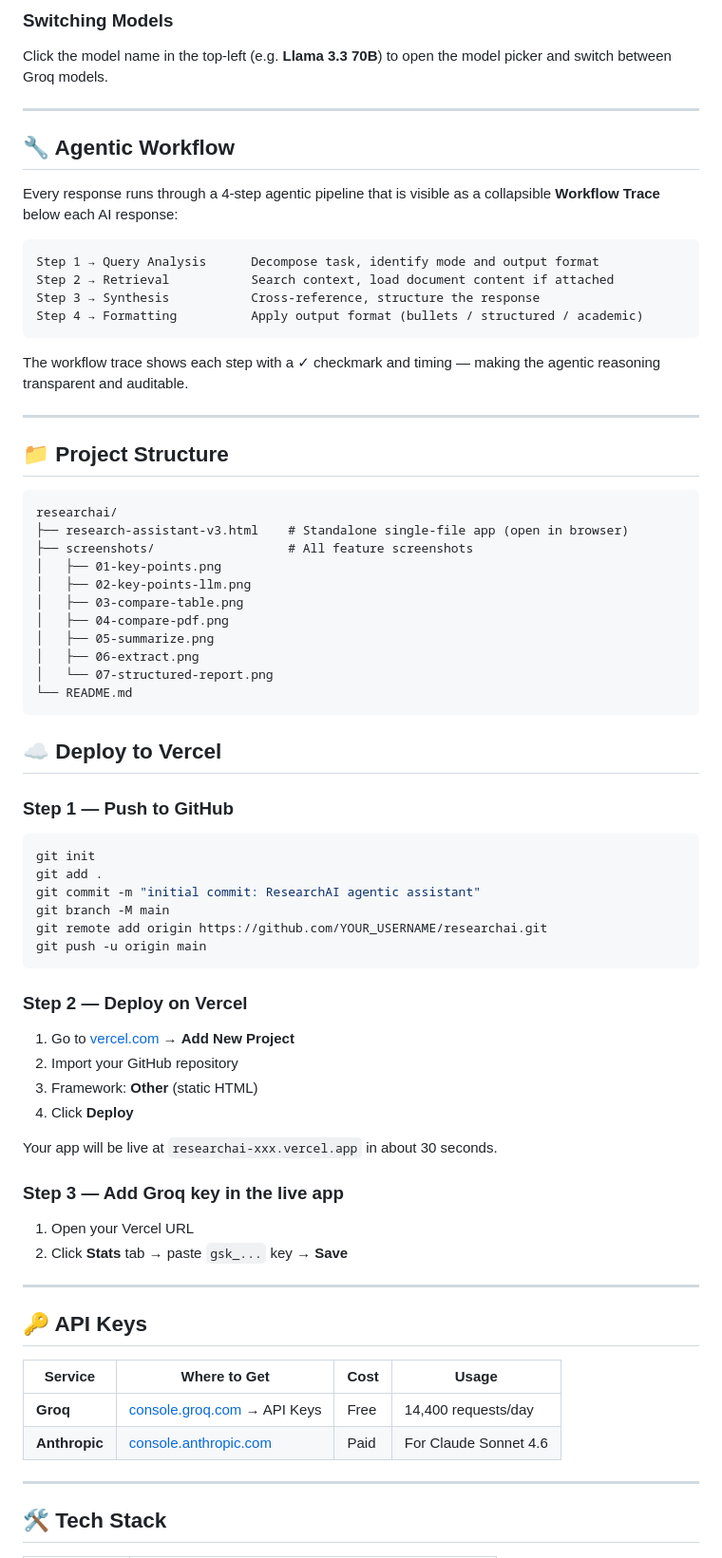
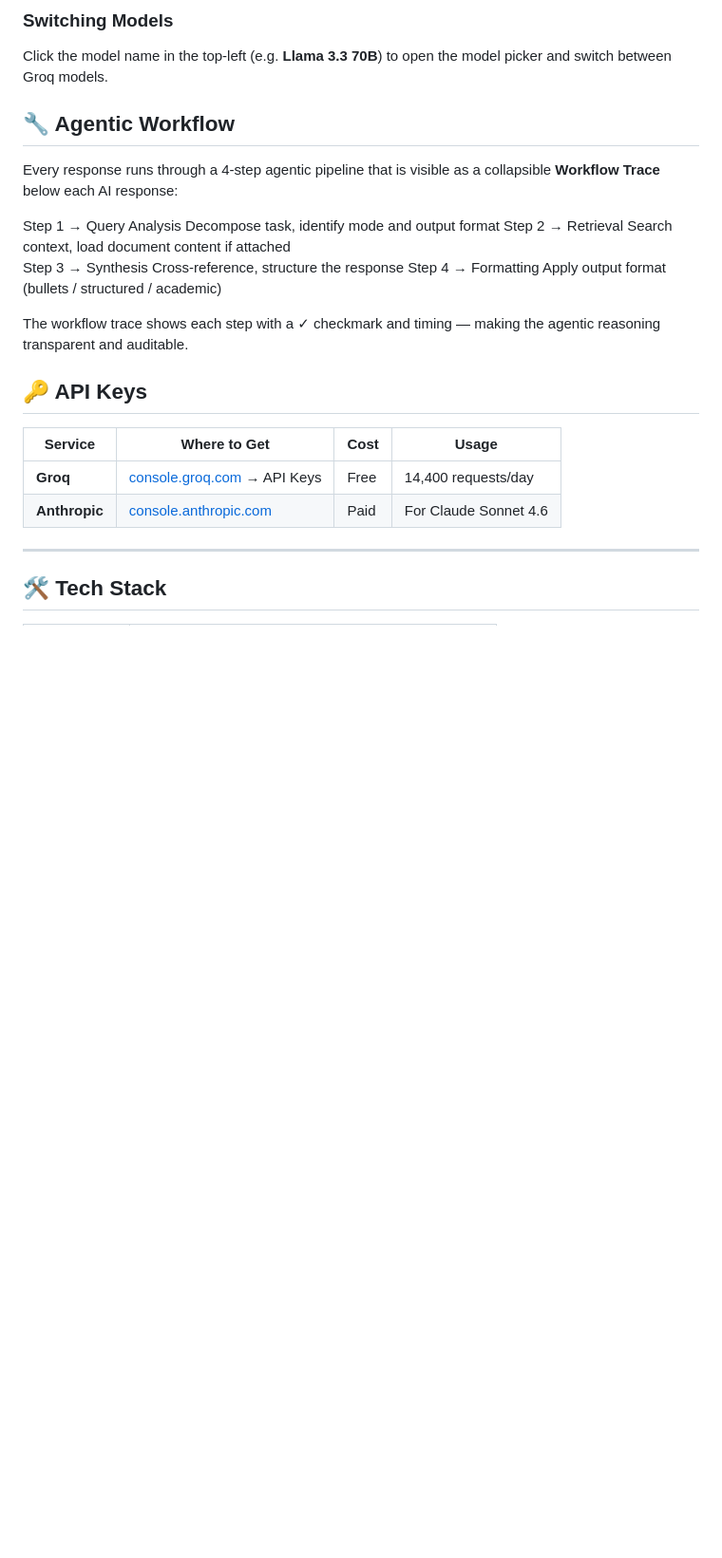
Before and after one commit to priyanshumanash/Research-agent, a Markdown page: README.md, the part around one of its changes. Shown at 95% size. Rendered like a GitHub page; blank space fills up the shorter version.

````diff
--- a/README.md
+++ b/README.md
@@ -161,68 +149,17 @@ See the [Deploy to Vercel](#-deploy-to-vercel) section below.
 ### Switching Models
 Click the model name in the top-left (e.g. **Llama 3.3 70B**) to open the model picker and switch between Groq models.
 
----
 
 ## 🔧 Agentic Workflow
 
 Every response runs through a 4-step agentic pipeline that is visible as a collapsible **Workflow Trace** below each AI response:
 
-```
 Step 1 → Query Analysis      Decompose task, identify mode and output format
 Step 2 → Retrieval           Search context, load document content if attached
 Step 3 → Synthesis           Cross-reference, structure the response
 Step 4 → Formatting          Apply output format (bullets / structured / academic)
-```
 
 The workflow trace shows each step with a ✓ checkmark and timing — making the agentic reasoning transparent and auditable.
-
----
-
-## 📁 Project Structure
-
-```
-researchai/
-├── research-assistant-v3.html    # Standalone single-file app (open in browser)
-├── screenshots/                  # All feature screenshots
-│   ├── 01-key-points.png
-│   ├── 02-key-points-llm.png
-│   ├── 03-compare-table.png
-│   ├── 04-compare-pdf.png
-│   ├── 05-summarize.png
-│   ├── 06-extract.png
-│   └── 07-structured-report.png
-└── README.md
-```
-
-
-## ☁️ Deploy to Vercel
-
-### Step 1 — Push to GitHub
-
-```bash
-git init
-git add .
-git commit -m "initial commit: ResearchAI agentic assistant"
-git branch -M main
-git remote add origin https://github.com/YOUR_USERNAME/researchai.git
-git push -u origin main
-```
-
-### Step 2 — Deploy on Vercel
-
-1. Go to [vercel.com](https://vercel.com) → **Add New Project**
-2. Import your GitHub repository
-3. Framework: **Other** (static HTML)
-4. Click **Deploy**
-
-Your app will be live at `researchai-xxx.vercel.app` in about 30 seconds.
-
-### Step 3 — Add Groq key in the live app
-
-1. Open your Vercel URL
-2. Click **Stats** tab → paste `gsk_...` key → **Save**
-
----
 
 ## 🔑 API Keys
 
````
Also changed, not shown: other parts of README.md (+7 -21 lines).
